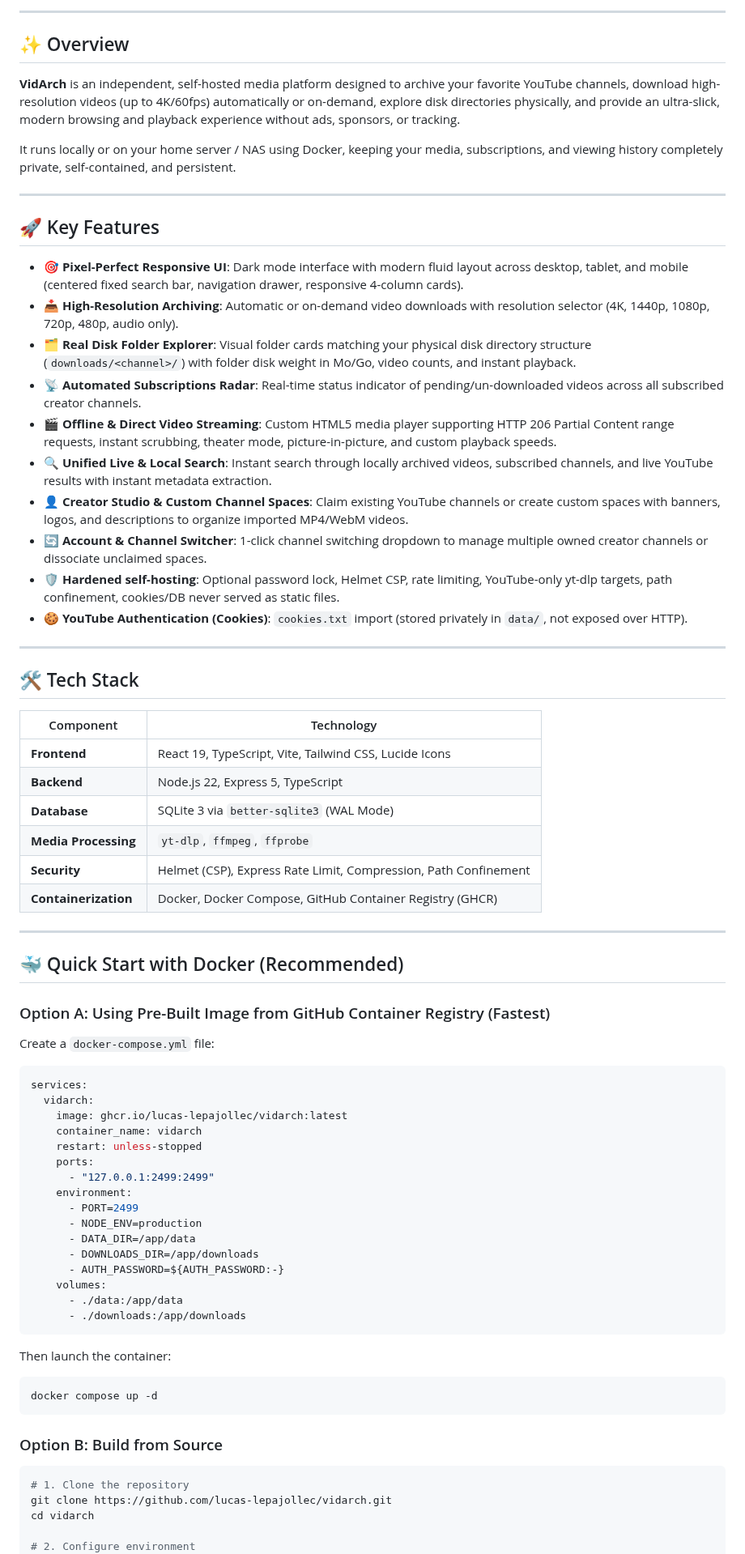
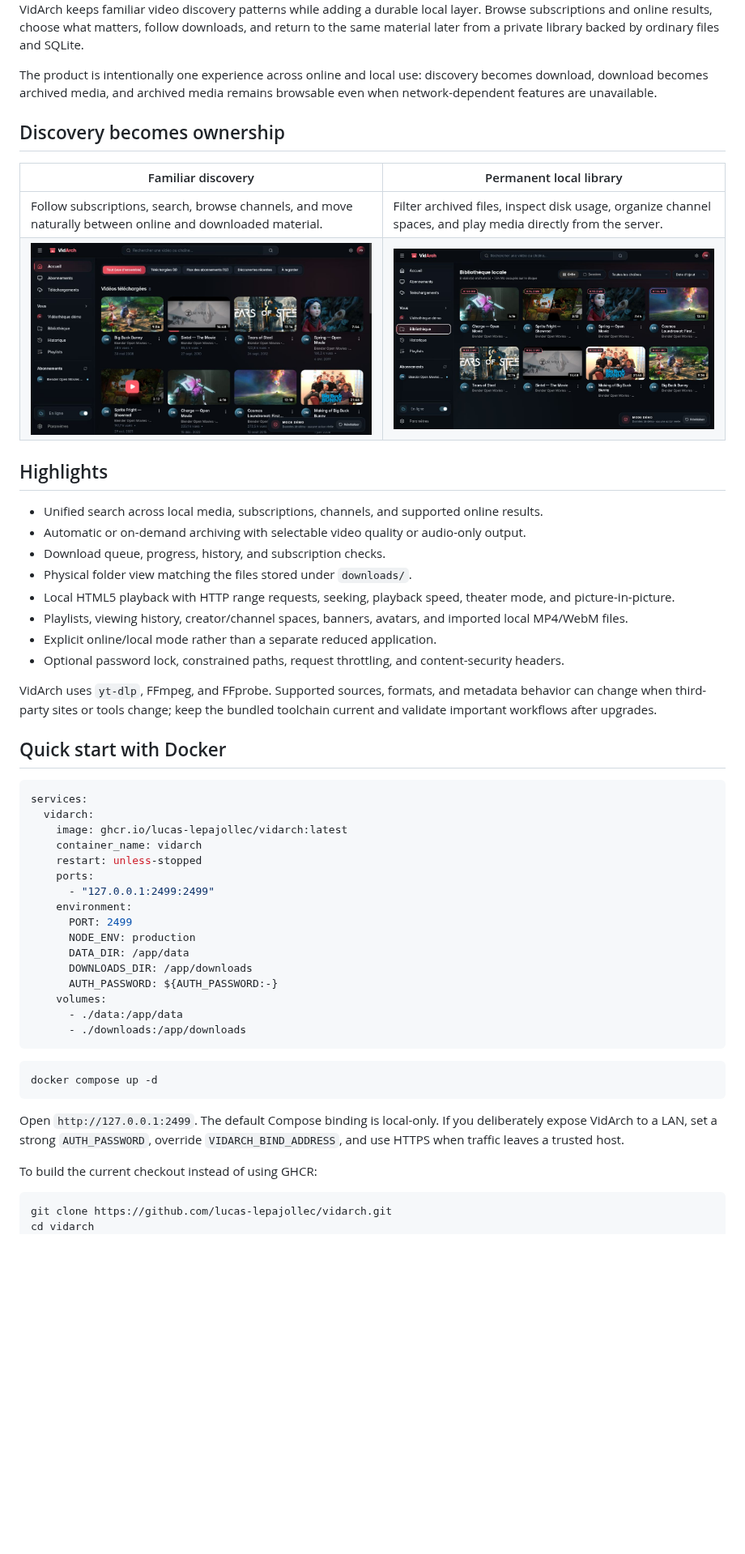
Before and after one commit to lucas-lepajollec/vidarch, a Markdown page: README.md, the part around one of its changes. Shown at 81% size. Drawn GitHub-style; pictures changed too: docs/assets/screenshots/vidarch-demo-home.png (added), docs/assets/screenshots/vidarch-demo-library.png (added); blank space fills up the shorter version.

Commit message:
docs: professionalize project readme

````diff
--- a/README.md
+++ b/README.md
@@ -15,48 +19,30 @@
 </div>
 
----
+VidArch keeps familiar video discovery patterns while adding a durable local layer. Browse subscriptions and online results, choose what matters, follow downloads, and return to the same material later from a private library backed by ordinary files and SQLite.
 
-## ✨ Overview
+The product is intentionally one experience across online and local use: discovery becomes download, download becomes archived media, and archived media remains browsable even when network-dependent features are unavailable.
 
-**VidArch** is an independent, self-hosted media platform designed to archive your favorite YouTube channels, download high-resolution videos (up to 4K/60fps) automatically or on-demand, explore disk directories physically, and provide an ultra-slick, modern browsing and playback experience without ads, sponsors, or tracking.
+## Discovery becomes ownership
 
-It runs locally or on your home server / NAS using Docker, keeping your media, subscriptions, and viewing history completely private, self-contained, and persistent.
+| Familiar discovery | Permanent local library |
+| --- | --- |
+| Follow subscriptions, search, browse channels, and move naturally between online and downloaded material. | Filter archived files, inspect disk usage, organize channel spaces, and play media directly from the server. |
+| <img src="docs/assets/screenshots/vidarch-demo-home.png" alt="VidArch discovery and downloaded-video feed" width="640" /> | <img src="docs/assets/screenshots/vidarch-demo-library.png" alt="VidArch permanent local video library" width="640" /> |
 
----
+## Highlights
 
-## 🚀 Key Features
+- Unified search across local media, subscriptions, channels, and supported online results.
+- Automatic or on-demand archiving with selectable video quality or audio-only output.
+- Download queue, progress, history, and subscription checks.
+- Physical folder view matching the files stored under `downloads/`.
+- Local HTML5 playback with HTTP range requests, seeking, playback speed, theater mode, and picture-in-picture.
+- Playlists, viewing history, creator/channel spaces, banners, avatars, and imported local MP4/WebM files.
+- Explicit online/local mode rather than a separate reduced application.
+- Optional password lock, constrained paths, request throttling, and content-security headers.
 
-- 🎯 **Pixel-Perfect Responsive UI**: Dark mode interface with modern fluid layout across desktop, tablet, and mobile (centered fixed search bar, navigation drawer, responsive 4-column cards).
-- 📥 **High-Resolution Archiving**: Automatic or on-demand video downloads with resolution selector (4K, 1440p, 1080p, 720p, 480p, audio only).
-- 🗂️ **Real Disk Folder Explorer**: Visual folder cards matching your physical disk directory structure (`downloads/<channel>/`) with folder disk weight in Mo/Go, video counts, and instant playback.
-- 📡 **Automated Subscriptions Radar**: Real-time status indicator of pending/un-downloaded videos across all subscribed creator channels.
-- 🎬 **Offline & Direct Video Streaming**: Custom HTML5 media player supporting HTTP 206 Partial Content range requests, instant scrubbing, theater mode, picture-in-picture, and custom playback speeds.
-- 🔍 **Unified Live & Local Search**: Instant search through locally archived videos, subscribed channels, and live YouTube results with instant metadata extraction.
-- 👤 **Creator Studio & Custom Channel Spaces**: Claim existing YouTube channels or create custom spaces with banners, logos, and descriptions to organize imported MP4/WebM videos.
-- 🔄 **Account & Channel Switcher**: 1-click channel switching dropdown to manage multiple owned creator channels or dissociate unclaimed spaces.
-- 🛡️ **Hardened self-hosting**: Optional password lock, Helmet CSP, rate limiting, YouTube-only yt-dlp targets, path confinement, cookies/DB never served as static files.
-- 🍪 **YouTube Authentication (Cookies)**: `cookies.txt` import (stored privately in `data/`, not exposed over HTTP).
+VidArch uses `yt-dlp`, FFmpeg, and FFprobe. Supported sources, formats, and metadata behavior can change when third-party sites or tools change; keep the bundled toolchain current and validate important workflows after upgrades.
 
----
-
-## 🛠️ Tech Stack
-
-| Component | Technology |
-|---|---|
-| **Frontend** | React 19, TypeScript, Vite, Tailwind CSS, Lucide Icons |
-| **Backend** | Node.js 22, Express 5, TypeScript |
-| **Database** | SQLite 3 via `better-sqlite3` (WAL Mode) |
-| **Media Processing** | `yt-dlp`, `ffmpeg`, `ffprobe` |
-| **Security** | Helmet (CSP), Express Rate Limit, Compression, Path Confinement |
-| **Containerization** | Docker, Docker Compose, GitHub Container Registry (GHCR) |
-
----
-
-## 🐳 Quick Start with Docker (Recommended)
-
-### Option A: Using Pre-Built Image from GitHub Container Registry (Fastest)
-
-Create a `docker-compose.yml` file:
+## Quick start with Docker
 
 ```yaml
 services:
@@ -67,27 +53,25 @@ services:
     ports:
       - "127.0.0.1:2499:2499"
     environment:
-      - PORT=2499
-      - NODE_ENV=production
-      - DATA_DIR=/app/data
-      - DOWNLOADS_DIR=/app/downloads
-      - AUTH_PASSWORD=${AUTH_PASSWORD:-}
+      PORT: 2499
+      NODE_ENV: production
+      DATA_DIR: /app/data
+      DOWNLOADS_DIR: /app/downloads
+      AUTH_PASSWORD: ${AUTH_PASSWORD:-}
     volumes:
       - ./data:/app/data
       - ./downloads:/app/downloads
 ```
 
-Then launch the container:
 ```bash
 docker compose up -d
 ```
 
-### Option B: Build from Source
+Open `http://127.0.0.1:2499`. The default Compose binding is local-only. If you deliberately expose VidArch to a LAN, set a strong `AUTH_PASSWORD`, override `VIDARCH_BIND_ADDRESS`, and use HTTPS when traffic leaves a trusted host.
+
+To build the current checkout instead of using GHCR:
 
 ```bash
-# 1. Clone the repository
 git clone https://github.com/lucas-lepajollec/vidarch.git
 cd vidarch
-
-# 2. Configure environment
 cp .env.example .env
````
Also changed, not shown: other parts of README.md (+72 -106 lines).
